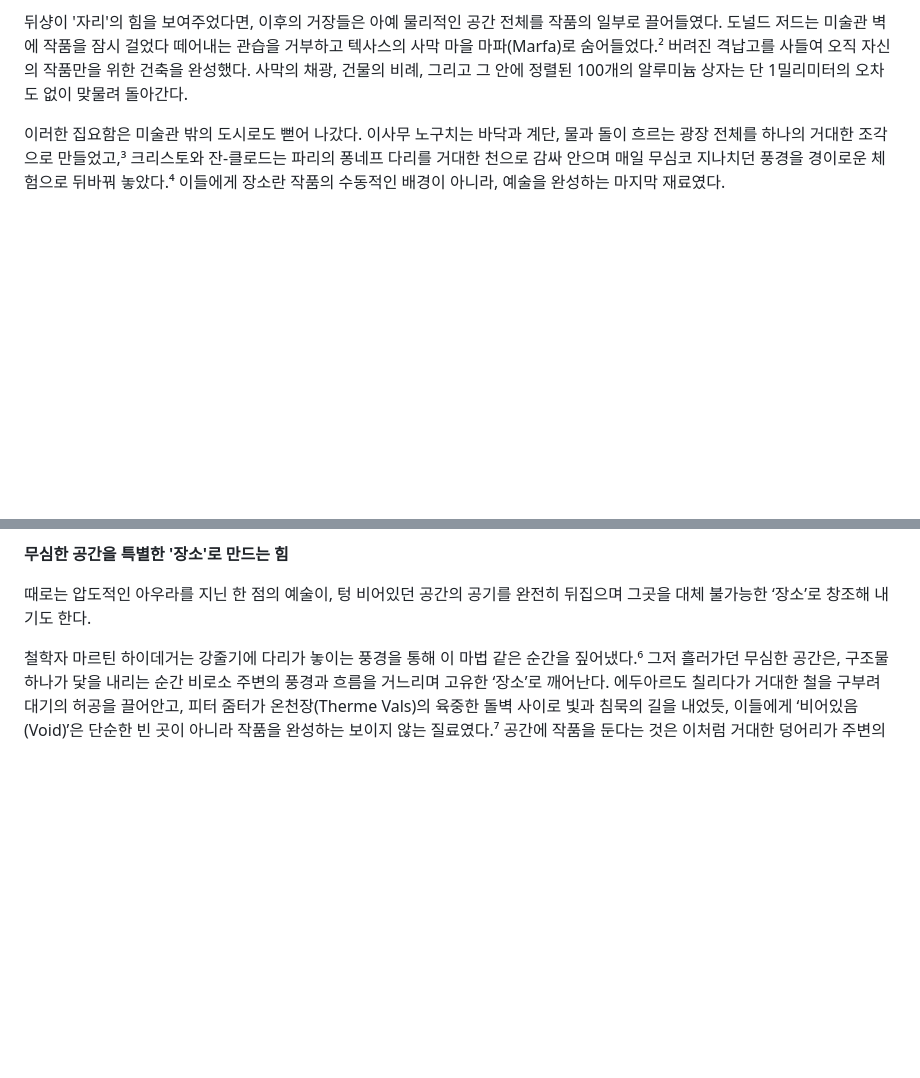
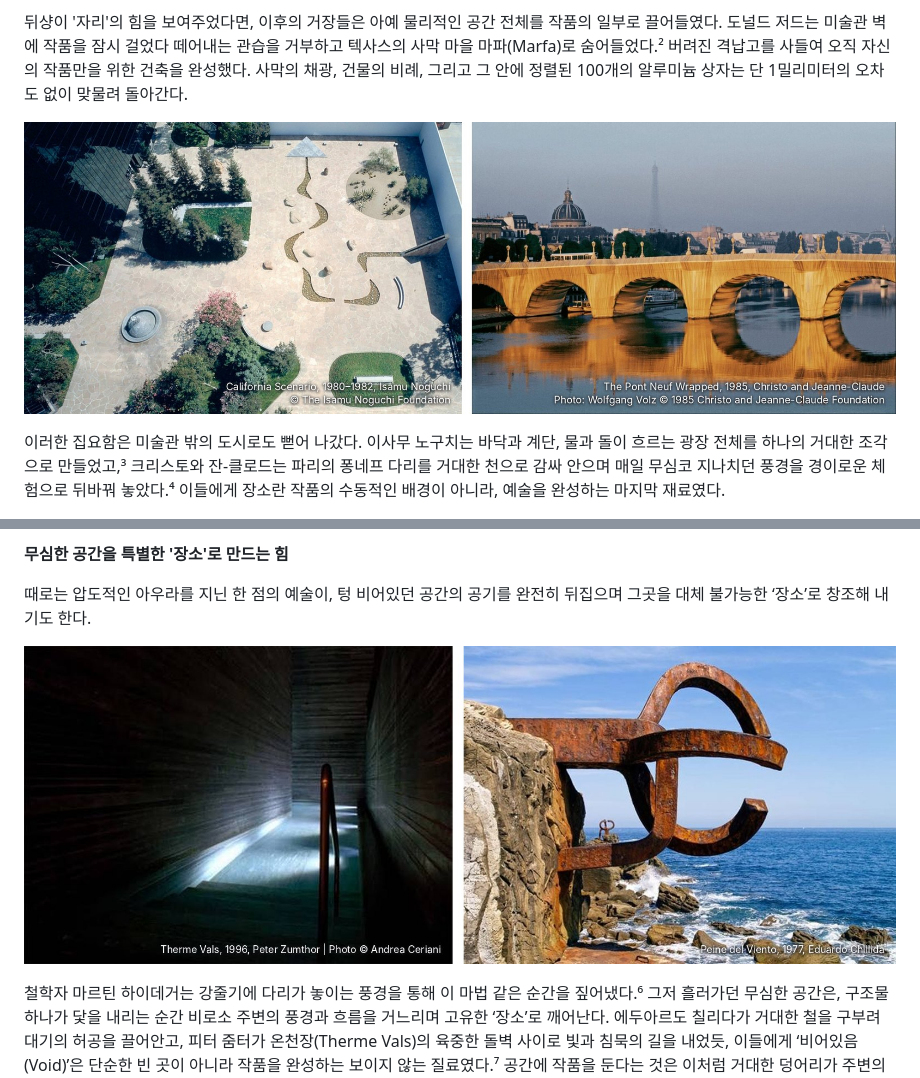
Before and after one commit to Jenuek/stands-website, a Markdown page: content/editorial/issue-01.md, 2 parts joined by grey strips. Drawn GitHub-style; pictures changed too: img/editorial/issue-01-noguchi-christo.jpg (added), img/editorial/issue-01-zumthor-chillida.jpg (added); blank space fills up the shorter version.

Commit message:
Editorial issue 01: Noguchi/Christo and Zumthor/Chillida image pairs
Two side-by-side images built like the Duchamp/Judd one: both photos at
the same height (576 px) with a 20 px white gap, a white caption at the
bottom right of each photo (Inter, sized to match on screen, soft shadow
for light grounds). Each pair sits right above the paragraph that names
the works. Sources kept in photos-src/editorial/.

Co-Authored-By: Claude Opus 5.5 <noreply@anthropic.com>
Claude-Session: https://claude.ai/code/session_01434qgcFd5PVr9y6eZgLktZ

```diff
--- a/content/editorial/issue-01.md
+++ b/content/editorial/issue-01.md
@@ -43,6 +43,8 @@ hidden: false
 
 뒤샹이 '자리'의 힘을 보여주었다면, 이후의 거장들은 아예 물리적인 공간 전체를 작품의 일부로 끌어들였다. 도널드 저드는 미술관 벽에 작품을 잠시 걸었다 떼어내는 관습을 거부하고 텍사스의 사막 마을 마파(Marfa)로 숨어들었다.² 버려진 격납고를 사들여 오직 자신의 작품만을 위한 건축을 완성했다. 사막의 채광, 건물의 비례, 그리고 그 안에 정렬된 100개의 알루미늄 상자는 단 1밀리미터의 오차도 없이 맞물려 돌아간다.
 
+![이사무 노구치 〈California Scenario〉와 크리스토와 잔-클로드 〈The Pont Neuf Wrapped〉](/img/editorial/issue-01-noguchi-christo.jpg)
+
 이러한 집요함은 미술관 밖의 도시로도 뻗어 나갔다. 이사무 노구치는 바닥과 계단, 물과 돌이 흐르는 광장 전체를 하나의 거대한 조각으로 만들었고,³ 크리스토와 잔-클로드는 파리의 퐁네프 다리를 거대한 천으로 감싸 안으며 매일 무심코 지나치던 풍경을 경이로운 체험으로 뒤바꿔 놓았다.⁴ 이들에게 장소란 작품의 수동적인 배경이 아니라, 예술을 완성하는 마지막 재료였다.
 
 ![gallery아트보드 3.jpg](/img/gallery-3-1.jpg)
@@ -58,6 +60,8 @@ hidden: false
 **무심한 공간을 특별한 '장소'로 만드는 힘**
 
 때로는 압도적인 아우라를 지닌 한 점의 예술이, 텅 비어있던 공간의 공기를 완전히 뒤집으며 그곳을 대체 불가능한 ‘장소’로 창조해 내기도 한다.
+
+![피터 줌터 〈Therme Vals〉와 에두아르도 칠리다 〈Peine del Viento〉](/img/editorial/issue-01-zumthor-chillida.jpg)
 
 철학자 마르틴 하이데거는 강줄기에 다리가 놓이는 풍경을 통해 이 마법 같은 순간을 짚어냈다.⁶ 그저 흘러가던 무심한 공간은, 구조물 하나가 닻을 내리는 순간 비로소 주변의 풍경과 흐름을 거느리며 고유한 ‘장소’로 깨어난다. 에두아르도 칠리다가 거대한 철을 구부려 대기의 허공을 끌어안고, 피터 줌터가 온천장(Therme Vals)의 육중한 돌벽 사이로 빛과 침묵의 길을 내었듯, 이들에게 ‘비어있음(Void)’은 단순한 빈 곳이 아니라 작품을 완성하는 보이지 않는 질료였다.⁷ 공간에 작품을 둔다는 것은 이처럼 거대한 덩어리가 주변의 공기를 밀어내며 빚어내는 ‘여백과 침묵의 무게’를 함께 조각하는 일이다.
 
```
Also changed, not shown: 4 other files.
